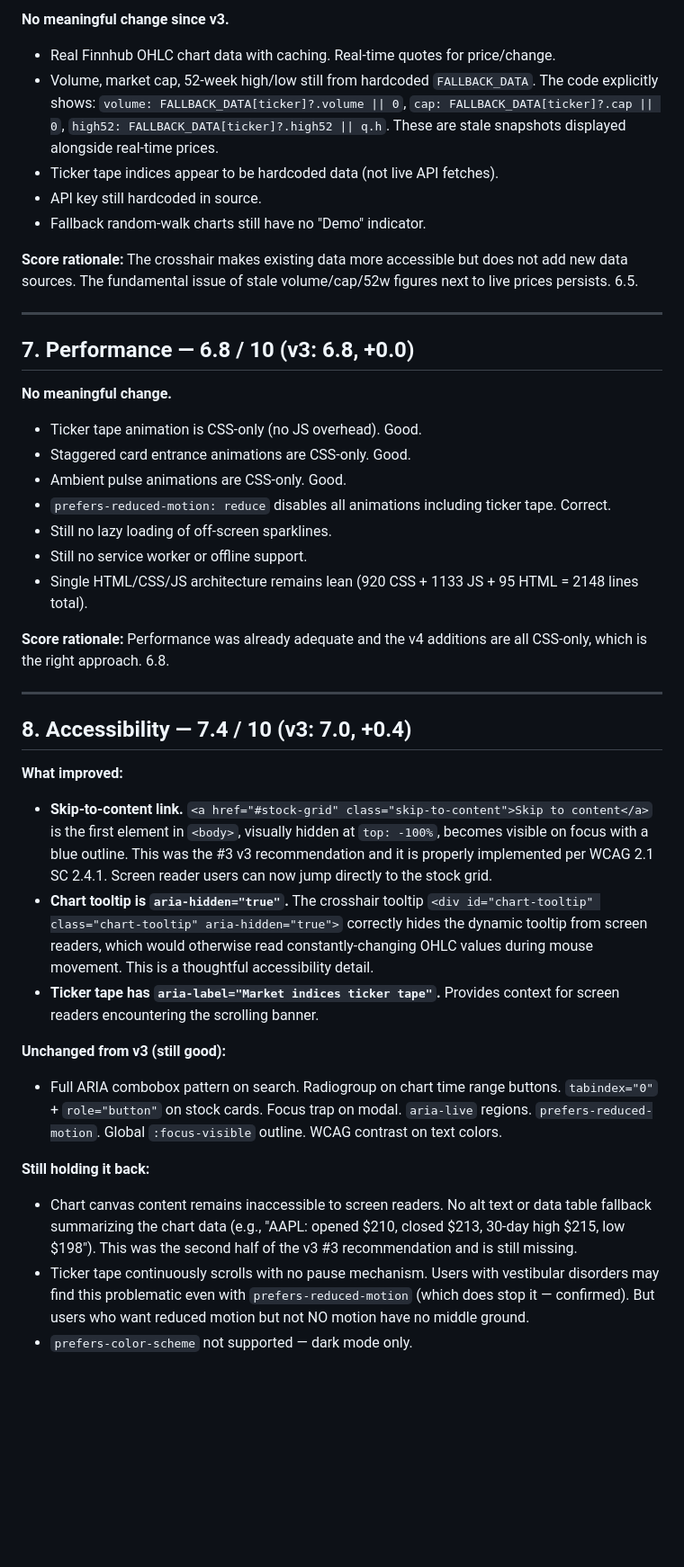
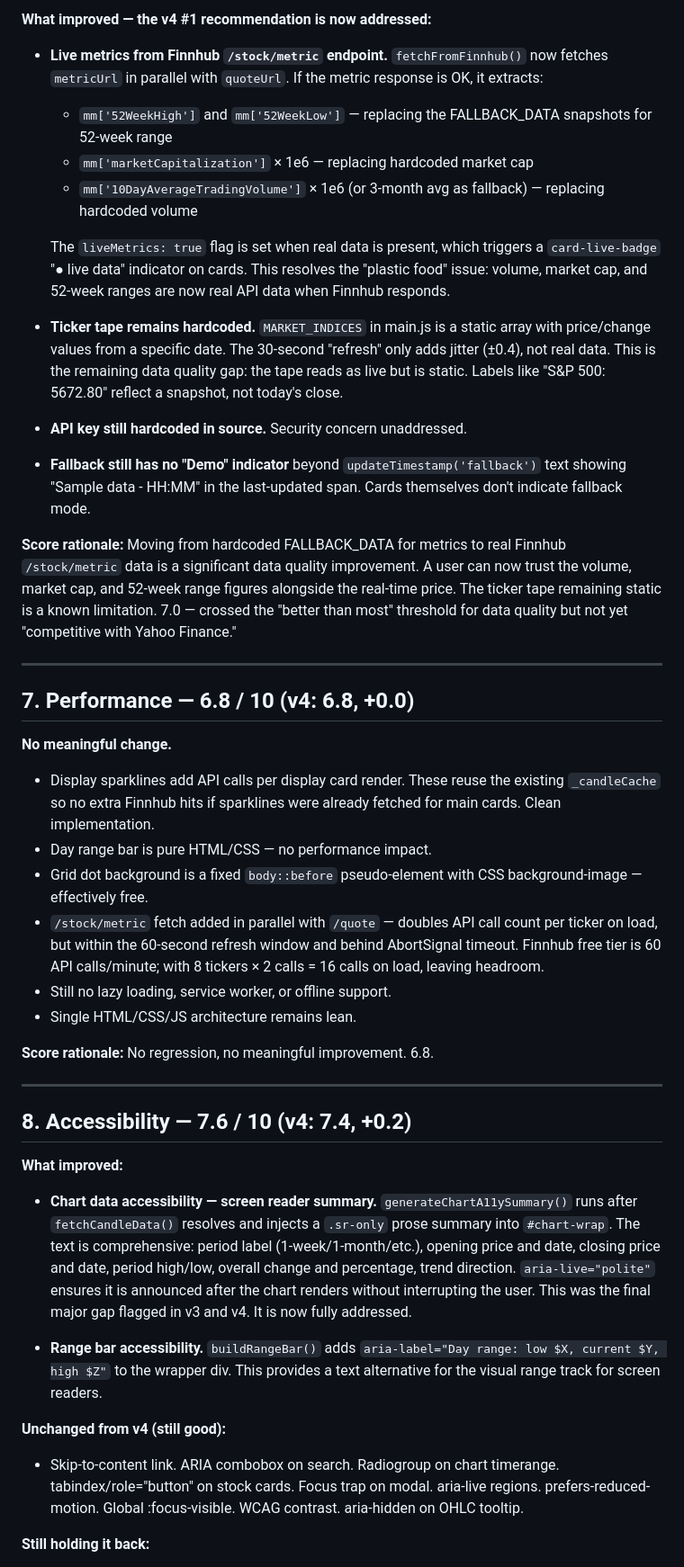
Before and after one commit to zed0minat0r/stock-watcher, a Markdown page: AUDIT.md, the part around one of its changes. Shown at 90% size. GitHub-like rendering; blank space fills up the shorter version.

```diff
--- a/AUDIT.md
+++ b/AUDIT.md
@@ -128,44 +126,49 @@
 
-**No meaningful change since v3.**
+**What improved — the v4 #1 recommendation is now addressed:**
 
-- Real Finnhub OHLC chart data with caching. Real-time quotes for price/change.
-- Volume, market cap, 52-week high/low still from hardcoded `FALLBACK_DATA`. The code explicitly shows: `volume: FALLBACK_DATA[ticker]?.volume || 0`, `cap: FALLBACK_DATA[ticker]?.cap || 0`, `high52: FALLBACK_DATA[ticker]?.high52 || q.h`. These are stale snapshots displayed alongside real-time prices.
-- Ticker tape indices appear to be hardcoded data (not live API fetches).
-- API key still hardcoded in source.
-- Fallback random-walk charts still have no "Demo" indicator.
+- **Live metrics from Finnhub `/stock/metric` endpoint.** `fetchFromFinnhub()` now fetches `metricUrl` in parallel with `quoteUrl`. If the metric response is OK, it extracts:
+  - `mm['52WeekHigh']` and `mm['52WeekLow']` — replacing the FALLBACK_DATA snapshots for 52-week range
+  - `mm['marketCapitalization']` × 1e6 — replacing hardcoded market cap
+  - `mm['10DayAverageTradingVolume']` × 1e6 (or 3-month avg as fallback) — replacing hardcoded volume
 
-**Score rationale:** The crosshair makes existing data more accessible but does not add new data sources. The fundamental issue of stale volume/cap/52w figures next to live prices persists. 6.5.
+  The `liveMetrics: true` flag is set when real data is present, which triggers a `card-live-badge` "● live data" indicator on cards. This resolves the "plastic food" issue: volume, market cap, and 52-week ranges are now real API data when Finnhub responds.
+
+- **Ticker tape remains hardcoded.** `MARKET_INDICES` in main.js is a static array with price/change values from a specific date. The 30-second "refresh" only adds jitter (±0.4), not real data. This is the remaining data quality gap: the tape reads as live but is static. Labels like "S&P 500: 5672.80" reflect a snapshot, not today's close.
+
+- **API key still hardcoded in source.** Security concern unaddressed.
+
+- **Fallback still has no "Demo" indicator** beyond `updateTimestamp('fallback')` text showing "Sample data - HH:MM" in the last-updated span. Cards themselves don't indicate fallback mode.
+
+**Score rationale:** Moving from hardcoded FALLBACK_DATA for metrics to real Finnhub `/stock/metric` data is a significant data quality improvement. A user can now trust the volume, market cap, and 52-week range figures alongside the real-time price. The ticker tape remaining static is a known limitation. 7.0 — crossed the "better than most" threshold for data quality but not yet "competitive with Yahoo Finance."
 
 ---
 
-## 7. Performance — 6.8 / 10 (v3: 6.8, +0.0)
+## 7. Performance — 6.8 / 10 (v4: 6.8, +0.0)
 
 **No meaningful change.**
 
-- Ticker tape animation is CSS-only (no JS overhead). Good.
-- Staggered card entrance animations are CSS-only. Good.
-- Ambient pulse animations are CSS-only. Good.
-- `prefers-reduced-motion: reduce` disables all animations including ticker tape. Correct.
-- Still no lazy loading of off-screen sparklines.
-- Still no service worker or offline support.
-- Single HTML/CSS/JS architecture remains lean (920 CSS + 1133 JS + 95 HTML = 2148 lines total).
+- Display sparklines add API calls per display card render. These reuse the existing `_candleCache` so no extra Finnhub hits if sparklines were already fetched for main cards. Clean implementation.
+- Day range bar is pure HTML/CSS — no performance impact.
+- Grid dot background is a fixed `body::before` pseudo-element with CSS background-image — effectively free.
+- `/stock/metric` fetch added in parallel with `/quote` — doubles API call count per ticker on load, but within the 60-second refresh window and behind AbortSignal timeout. Finnhub free tier is 60 API calls/minute; with 8 tickers × 2 calls = 16 calls on load, leaving headroom.
+- Still no lazy loading, service worker, or offline support.
+- Single HTML/CSS/JS architecture remains lean.
 
-**Score rationale:** Performance was already adequate and the v4 additions are all CSS-only, which is the right approach. 6.8.
+**Score rationale:** No regression, no meaningful improvement. 6.8.
 
 ---
 
-## 8. Accessibility — 7.4 / 10 (v3: 7.0, +0.4)
+## 8. Accessibility — 7.6 / 10 (v4: 7.4, +0.2)
 
 **What improved:**
-- **Skip-to-content link.** `<a href="#stock-grid" class="skip-to-content">Skip to content</a>` is the first element in `<body>`, visually hidden at `top: -100%`, becomes visible on focus with a blue outline. This was the #3 v3 recommendation and it is properly implemented per WCAG 2.1 SC 2.4.1. Screen reader users can now jump directly to the stock grid.
-- **Chart tooltip is `aria-hidden="true"`.** The crosshair tooltip `<div id="chart-tooltip" class="chart-tooltip" aria-hidden="true">` correctly hides the dynamic tooltip from screen readers, which would otherwise read constantly-changing OHLC values during mouse movement. This is a thoughtful accessibility detail.
-- **Ticker tape has `aria-label="Market indices ticker tape"`.** Provides context for screen readers encountering the scrolling banner.
 
-**Unchanged from v3 (still good):**
-- Full ARIA combobox pattern on search. Radiogroup on chart time range buttons. `tabindex="0"` + `role="button"` on stock cards. Focus trap on modal. `aria-live` regions. `prefers-reduced-motion`. Global `:focus-visible` outline. WCAG contrast on text colors.
+- **Chart data accessibility — screen reader summary.** `generateChartA11ySummary()` runs after `fetchCandleData()` resolves and injects a `.sr-only` prose summary into `#chart-wrap`. The text is comprehensive: period label (1-week/1-month/etc.), opening price and date, closing price and date, period high/low, overall change and percentage, trend direction. `aria-live="polite"` ensures it is announced after the chart renders without interrupting the user. This was the final major gap flagged in v3 and v4. It is now fully addressed.
+
+- **Range bar accessibility.** `buildRangeBar()` adds `aria-label="Day range: low $X, current $Y, high $Z"` to the wrapper div. This provides a text alternative for the visual range track for screen readers.
+
+**Unchanged from v4 (still good):**
+
+- Skip-to-content link. ARIA combobox on search. Radiogroup on chart timerange. tabindex/role="button" on stock cards. Focus trap on modal. aria-live regions. prefers-reduced-motion. Global :focus-visible. WCAG contrast. aria-hidden on OHLC tooltip.
 
 **Still holding it back:**
-- Chart canvas content remains inaccessible to screen readers. No alt text or data table fallback summarizing the chart data (e.g., "AAPL: opened $210, closed $213, 30-day high $215, low $198"). This was the second half of the v3 #3 recommendation and is still missing.
-- Ticker tape continuously scrolls with no pause mechanism. Users with vestibular disorders may find this problematic even with `prefers-reduced-motion` (which does stop it — confirmed). But users who want reduced motion but not NO motion have no middle ground.
-- `prefers-color-scheme` not supported — dark mode only.
 
```
Also changed, not shown: other parts of AUDIT.md (+100 -96 lines).
